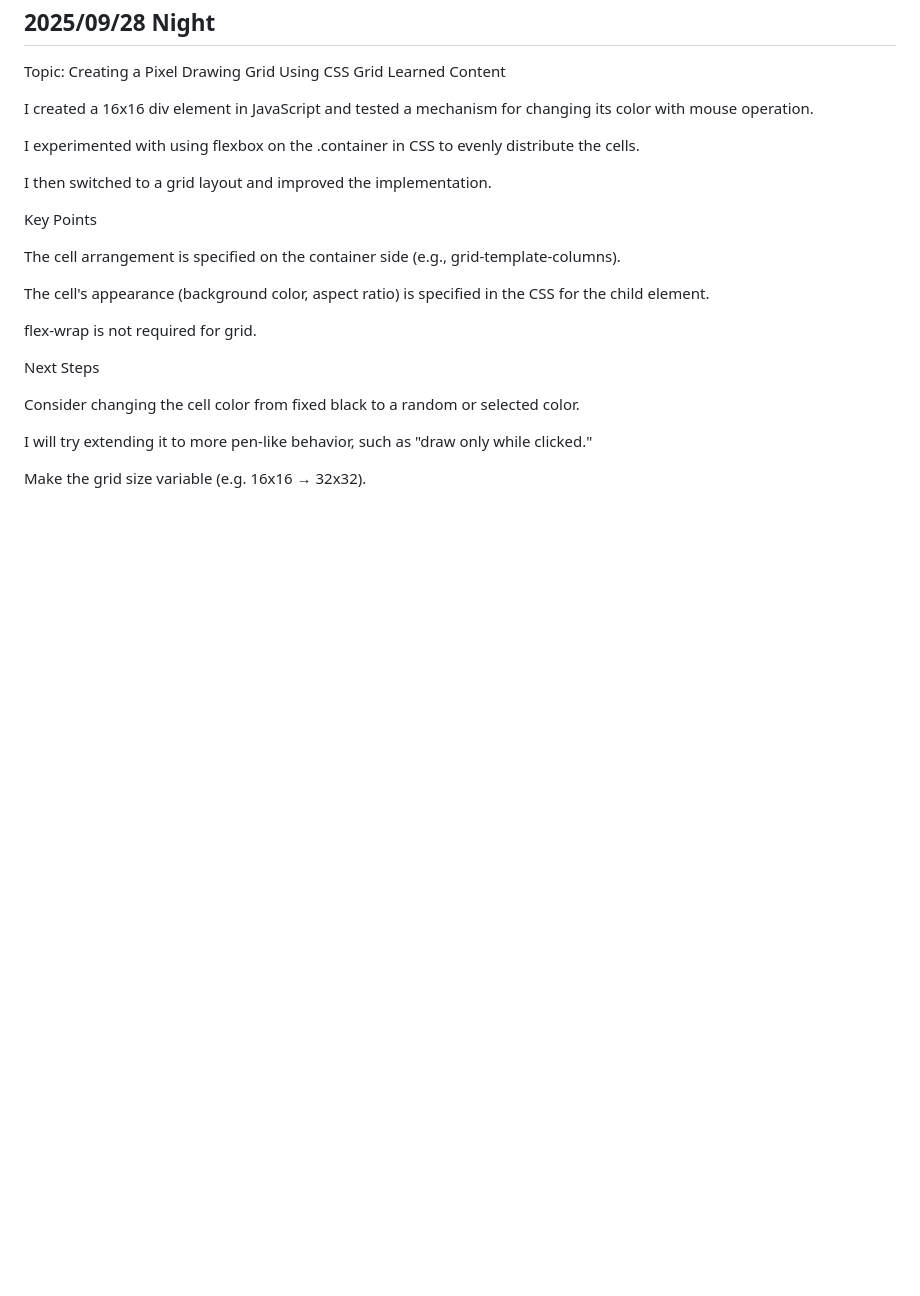
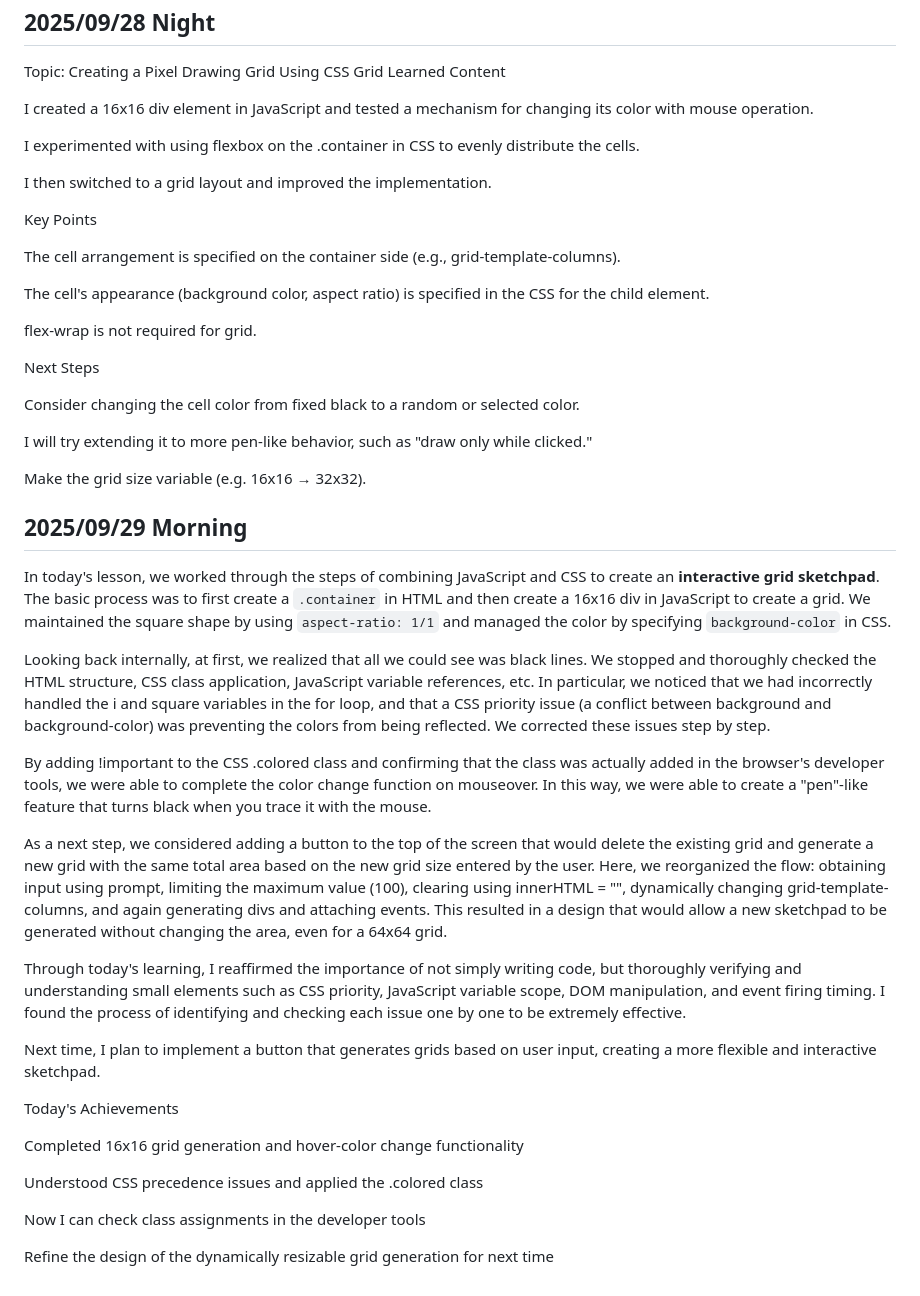
Before and after one commit to LJDJGC/Learning-log, a Markdown page: README.md, the part around the change. Rendered like a GitHub page; blank space fills up the shorter version.

Commit message:
2025/09/29 Morning

```diff
--- a/README.md
+++ b/README.md
@@ -333,3 +333,26 @@ Consider changing the cell color from fixed black to a random or selected color.
 I will try extending it to more pen-like behavior, such as "draw only while clicked."
 
 Make the grid size variable (e.g. 16x16 → 32x32).
+
+## 2025/09/29 Morning
+In today's lesson, we worked through the steps of combining JavaScript and CSS to create an **interactive grid sketchpad**. The basic process was to first create a `.container` in HTML and then create a 16x16 div in JavaScript to create a grid. We maintained the square shape by using `aspect-ratio: 1/1` and managed the color by specifying `background-color` in CSS.
+
+Looking back internally, at first, we realized that all we could see was black lines. We stopped and thoroughly checked the HTML structure, CSS class application, JavaScript variable references, etc. In particular, we noticed that we had incorrectly handled the i and square variables in the for loop, and that a CSS priority issue (a conflict between background and background-color) was preventing the colors from being reflected. We corrected these issues step by step.
+
+By adding !important to the CSS .colored class and confirming that the class was actually added in the browser's developer tools, we were able to complete the color change function on mouseover. In this way, we were able to create a "pen"-like feature that turns black when you trace it with the mouse.
+
+As a next step, we considered adding a button to the top of the screen that would delete the existing grid and generate a new grid with the same total area based on the new grid size entered by the user. Here, we reorganized the flow: obtaining input using prompt, limiting the maximum value (100), clearing using innerHTML = "", dynamically changing grid-template-columns, and again generating divs and attaching events. This resulted in a design that would allow a new sketchpad to be generated without changing the area, even for a 64x64 grid.
+
+Through today's learning, I reaffirmed the importance of not simply writing code, but thoroughly verifying and understanding small elements such as CSS priority, JavaScript variable scope, DOM manipulation, and event firing timing. I found the process of identifying and checking each issue one by one to be extremely effective.
+
+Next time, I plan to implement a button that generates grids based on user input, creating a more flexible and interactive sketchpad.
+
+Today's Achievements
+
+Completed 16x16 grid generation and hover-color change functionality
+
+Understood CSS precedence issues and applied the .colored class
+
+Now I can check class assignments in the developer tools
+
+Refine the design of the dynamically resizable grid generation for next time
```
